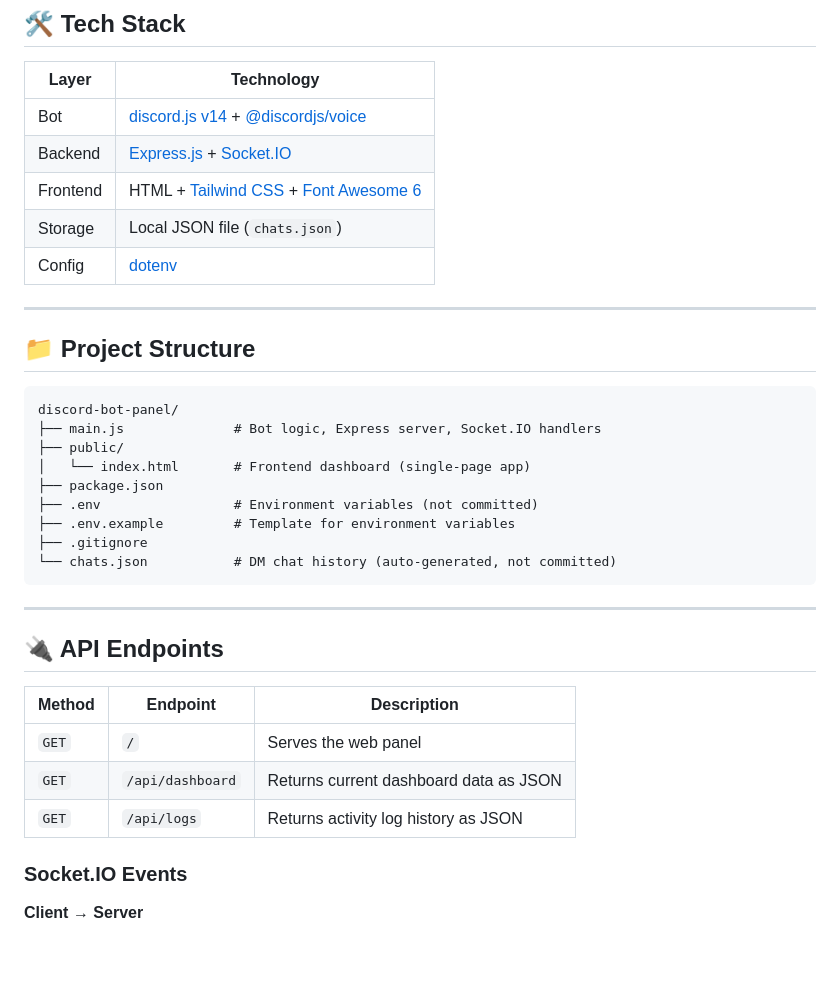
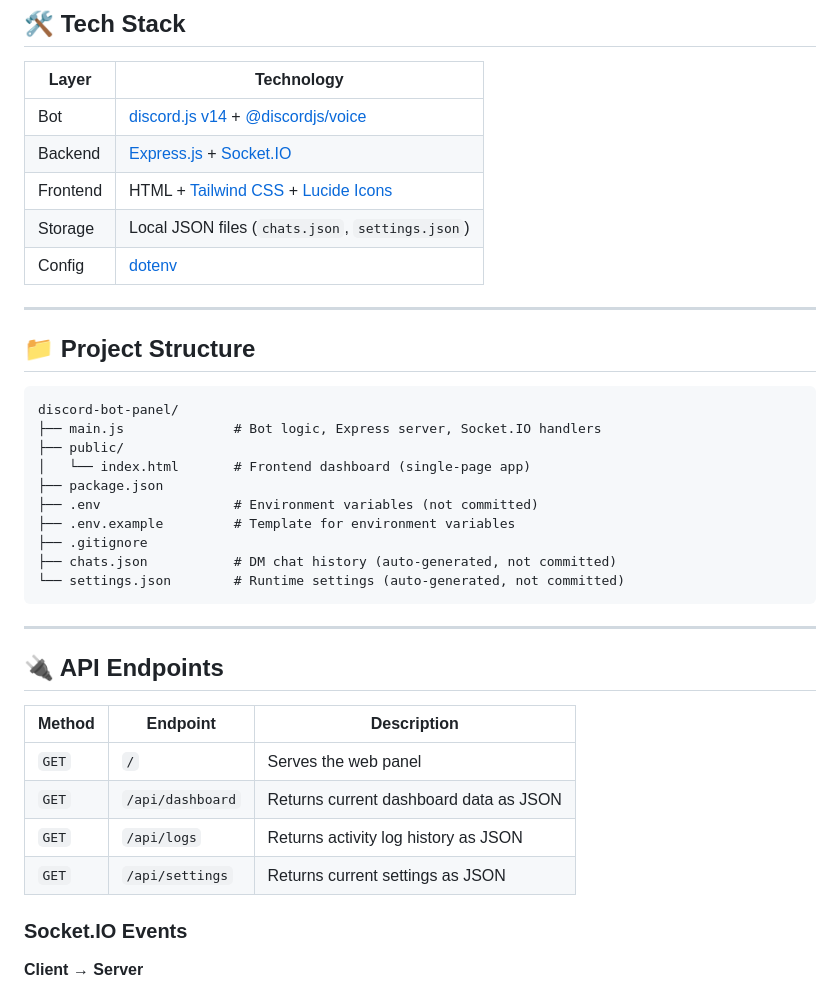
Before and after one commit to BagasZkyn/nexus, a Markdown page: README.md, the part around one of its changes. Drawn GitHub-style; blank space fills up the shorter version.

````diff
--- a/README.md
+++ b/README.md
@@ -106,8 +122,8 @@ Enable **Developer Mode** in Discord settings (`Settings → Advanced → Develo
 |---|---|
 | Bot | [discord.js v14](https://discord.js.org/) + [@discordjs/voice](https://github.com/discordjs/discord.js/tree/main/packages/voice) |
 | Backend | [Express.js](https://expressjs.com/) + [Socket.IO](https://socket.io/) |
-| Frontend | HTML + [Tailwind CSS](https://tailwindcss.com/) + [Font Awesome 6](https://fontawesome.com/) |
-| Storage | Local JSON file (`chats.json`) |
+| Frontend | HTML + [Tailwind CSS](https://tailwindcss.com/) + [Lucide Icons](https://lucide.dev/) |
+| Storage | Local JSON files (`chats.json`, `settings.json`) |
 | Config | [dotenv](https://github.com/motdotla/dotenv) |
 
 ---
@@ -123,7 +139,8 @@ discord-bot-panel/
 ├── .env                 # Environment variables (not committed)
 ├── .env.example         # Template for environment variables
 ├── .gitignore
-└── chats.json           # DM chat history (auto-generated, not committed)
+├── chats.json           # DM chat history (auto-generated, not committed)
+└── settings.json        # Runtime settings (auto-generated, not committed)
 ```
 
 ---
@@ -135,6 +152,7 @@ discord-bot-panel/
 | `GET` | `/` | Serves the web panel |
 | `GET` | `/api/dashboard` | Returns current dashboard data as JSON |
 | `GET` | `/api/logs` | Returns activity log history as JSON |
+| `GET` | `/api/settings` | Returns current settings as JSON |
 
 ### Socket.IO Events
 
````
Also changed, not shown: other parts of README.md (+33 -7 lines).
